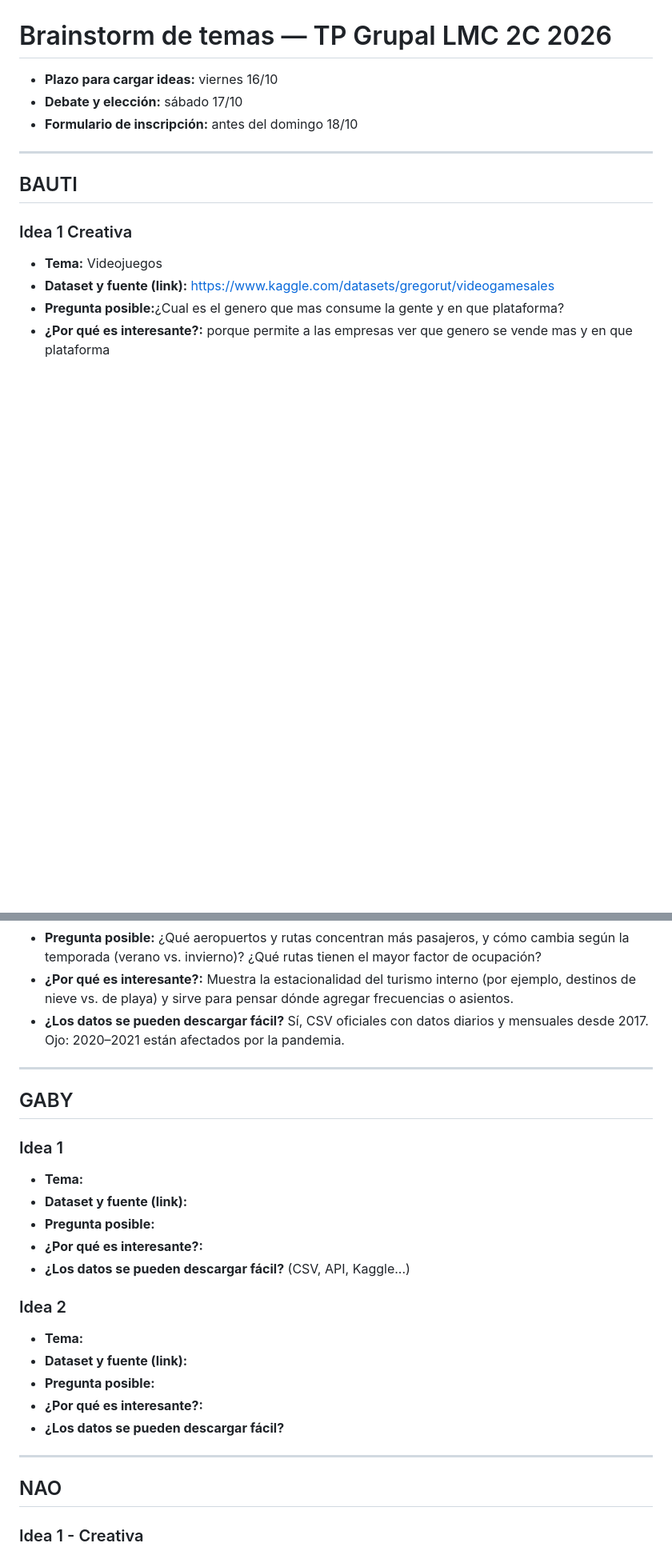
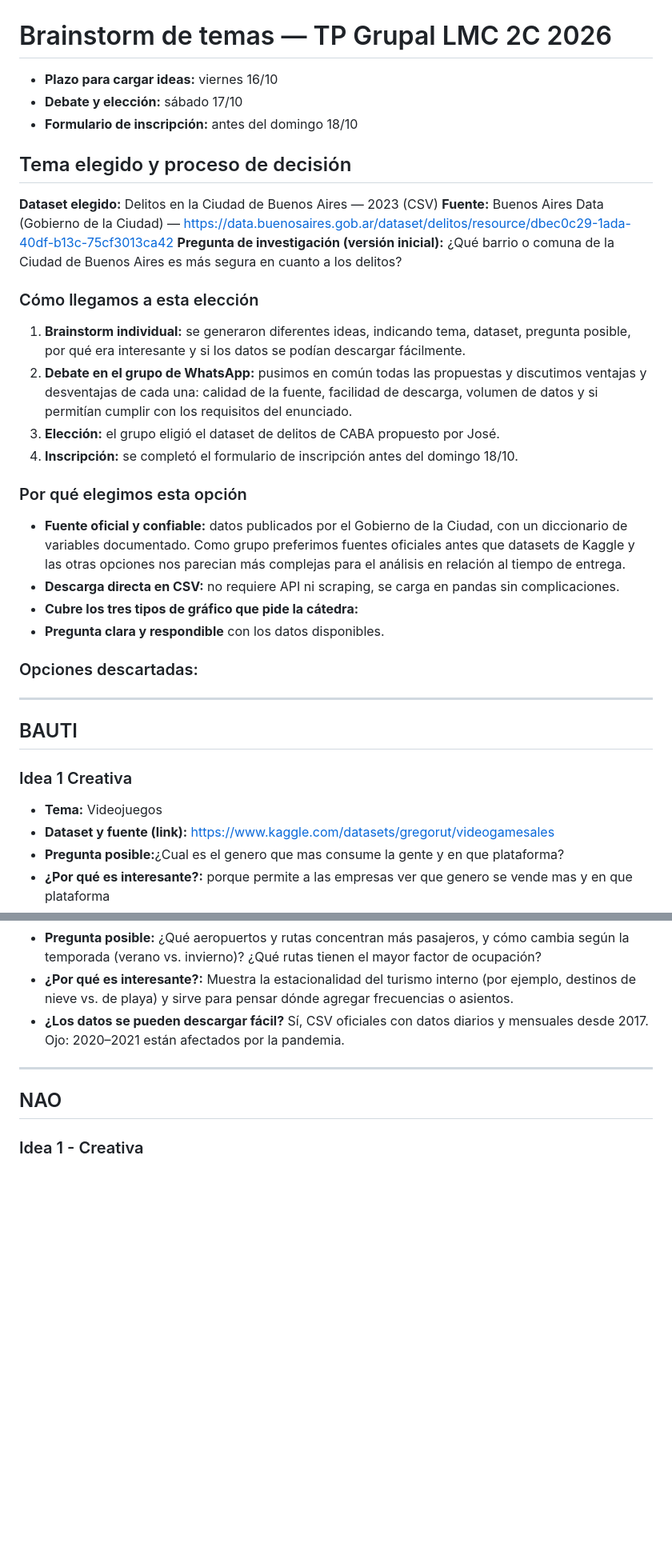
Before and after one commit to enedenao/tp_labo, a Markdown page: brainstorm.md, 2 parts joined by grey strips. Shown at 80% size. Drawn GitHub-style; blank space fills up the shorter version.

```diff
--- a/brainstorm.md
+++ b/brainstorm.md
@@ -4,6 +4,29 @@
 - **Debate y elección:** sábado 17/10
 - **Formulario de inscripción:** antes del domingo 18/10
 
+## Tema elegido y proceso de decisión
+
+**Dataset elegido:** Delitos en la Ciudad de Buenos Aires — 2023 (CSV)
+**Fuente:** Buenos Aires Data (Gobierno de la Ciudad) — https://data.buenosaires.gob.ar/dataset/delitos/resource/dbec0c29-1ada-40df-b13c-75cf3013ca42
+**Pregunta de investigación (versión inicial):** ¿Qué barrio o comuna de la Ciudad de Buenos Aires es más segura en cuanto a los delitos?
+
+### Cómo llegamos a esta elección
+
+1. **Brainstorm individual:** se generaron diferentes ideas, indicando tema, dataset, pregunta posible, por qué era interesante y si los datos se podían descargar fácilmente.
+2. **Debate en el grupo de WhatsApp:** pusimos en común todas las propuestas y discutimos ventajas y desventajas de cada una: calidad de la fuente, facilidad de descarga, volumen de datos y si permitían cumplir con los requisitos del enunciado.
+3. **Elección:**  el grupo eligió el dataset de delitos de CABA propuesto por José.
+4. **Inscripción:** se completó el formulario de inscripción antes del domingo 18/10.
+
+### Por qué elegimos esta opción
+
+- **Fuente oficial y confiable:** datos publicados por el Gobierno de la Ciudad, con un diccionario de variables documentado. Como grupo preferimos fuentes oficiales antes que datasets de Kaggle y las otras opciones nos parecian más complejas para el análisis en relación al tiempo de entrega.
+- **Descarga directa en CSV:** no requiere API ni scraping, se carga en pandas sin complicaciones.
+- **Cubre los tres tipos de gráfico que pide la cátedra:**
+- **Pregunta clara y respondible** con los datos disponibles.
+
+
+
+### Opciones descartadas:
 ---
 
 ## BAUTI
@@ -62,23 +85,6 @@
 
 ---
 
-## GABY
-
-### Idea 1
-- **Tema:**
-- **Dataset y fuente (link):**
-- **Pregunta posible:**
-- **¿Por qué es interesante?:**
-- **¿Los datos se pueden descargar fácil?** (CSV, API, Kaggle...)
-
-### Idea 2
-- **Tema:**
-- **Dataset y fuente (link):**
-- **Pregunta posible:**
-- **¿Por qué es interesante?:**
-- **¿Los datos se pueden descargar fácil?**
-
----
 
 ## NAO
 
```
